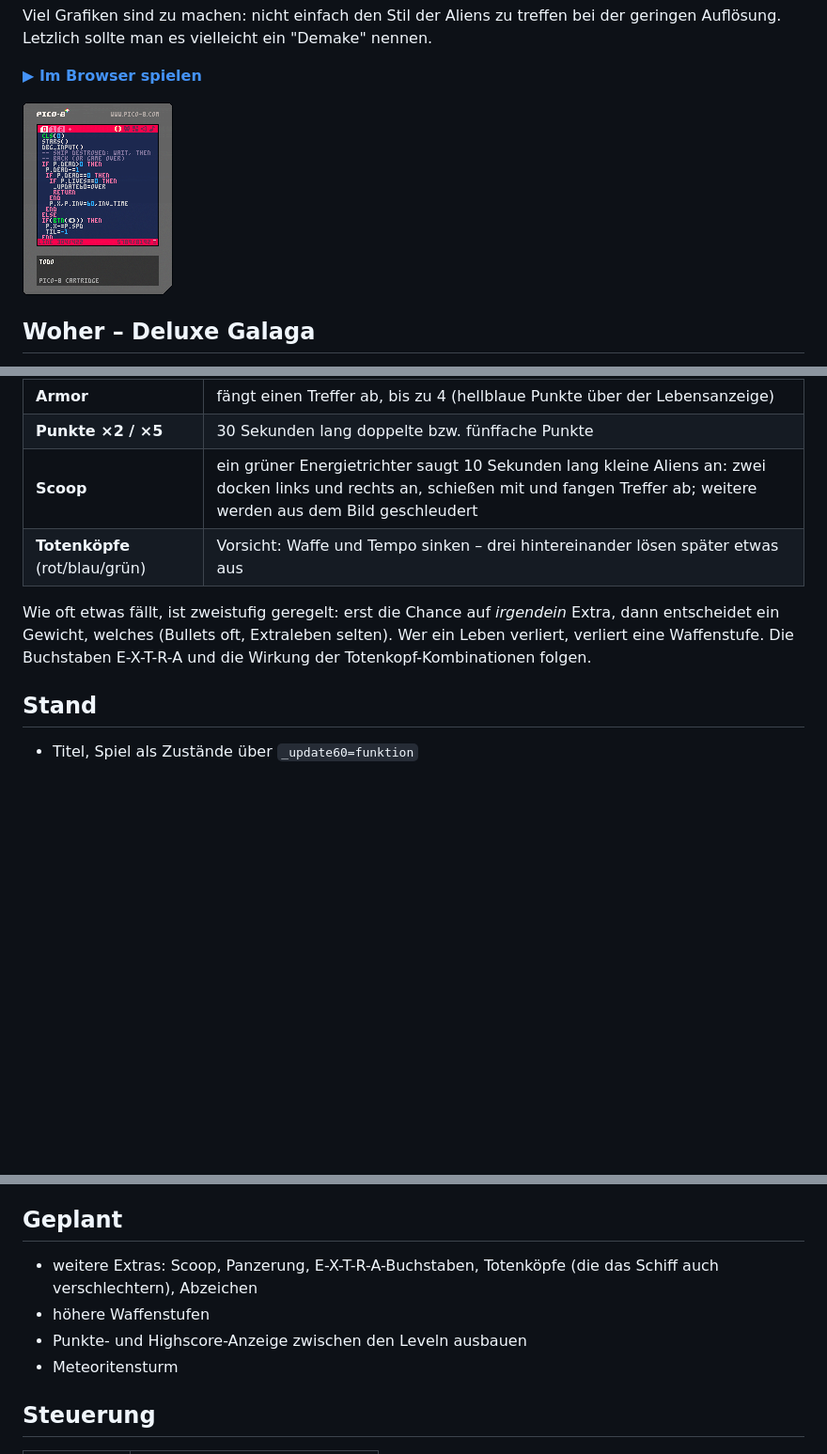
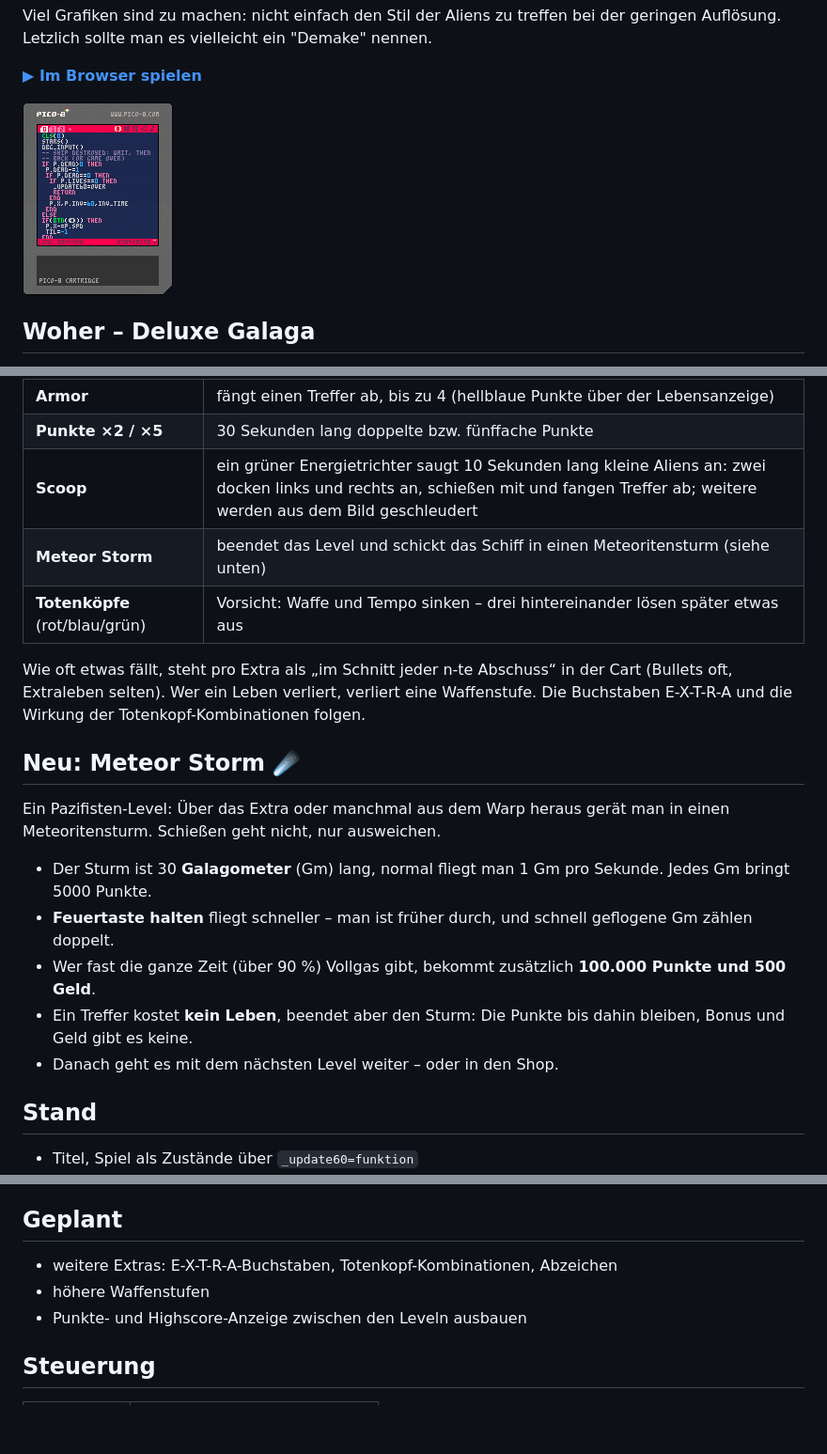
Before and after one commit to callimero/dgalaga, a Markdown page: README.md, 3 parts joined by grey strips. Shown at 94% size. Drawn GitHub-style; pictures changed too: dgalaga.p8.png; blank space fills up the shorter version.

```diff
--- a/README.md
+++ b/README.md
@@ -85,12 +85,28 @@ mit dem Schiff darunter fliegt:
 | **Armor** | fängt einen Treffer ab, bis zu 4 (hellblaue Punkte über der Lebensanzeige) |
 | **Punkte ×2 / ×5** | 30 Sekunden lang doppelte bzw. fünffache Punkte |
 | **Scoop** | ein grüner Energietrichter saugt 10 Sekunden lang kleine Aliens an: zwei docken links und rechts an, schießen mit und fangen Treffer ab; weitere werden aus dem Bild geschleudert |
+| **Meteor Storm** | beendet das Level und schickt das Schiff in einen Meteoritensturm (siehe unten) |
 | **Totenköpfe** (rot/blau/grün) | Vorsicht: Waffe und Tempo sinken – drei hintereinander lösen später etwas aus |
 
-Wie oft etwas fällt, ist zweistufig geregelt: erst die Chance auf *irgendein*
-Extra, dann entscheidet ein Gewicht, welches (Bullets oft, Extraleben selten).
-Wer ein Leben verliert, verliert eine Waffenstufe. Die Buchstaben E-X-T-R-A
-und die Wirkung der Totenkopf-Kombinationen folgen.
+Wie oft etwas fällt, steht pro Extra als „im Schnitt jeder n-te Abschuss“
+in der Cart (Bullets oft, Extraleben selten). Wer ein Leben verliert,
+verliert eine Waffenstufe. Die Buchstaben E-X-T-R-A und die Wirkung der
+Totenkopf-Kombinationen folgen.
+
+## Neu: Meteor Storm ☄️
+
+Ein Pazifisten-Level: Über das Extra oder manchmal aus dem Warp heraus
+gerät man in einen Meteoritensturm. Schießen geht nicht, nur ausweichen.
+
+- Der Sturm ist 30 **Galagometer** (Gm) lang, normal fliegt man 1 Gm pro
+  Sekunde. Jedes Gm bringt 5000 Punkte.
+- **Feuertaste halten** fliegt schneller – man ist früher durch, und
+  schnell geflogene Gm zählen doppelt.
+- Wer fast die ganze Zeit (über 90 %) Vollgas gibt, bekommt zusätzlich
+  **100.000 Punkte und 500 Geld**.
+- Ein Treffer kostet **kein Leben**, beendet aber den Sturm: Die Punkte
+  bis dahin bleiben, Bonus und Geld gibt es keine.
+- Danach geht es mit dem nächsten Level weiter – oder in den Shop.
 
 ## Stand
 
@@ -150,11 +166,9 @@ und die Wirkung der Totenkopf-Kombinationen folgen.
 
 ## Geplant
 
-- weitere Extras: Scoop, Panzerung, E-X-T-R-A-Buchstaben, Totenköpfe
-  (die das Schiff auch verschlechtern), Abzeichen
+- weitere Extras: E-X-T-R-A-Buchstaben, Totenkopf-Kombinationen, Abzeichen
 - höhere Waffenstufen
 - Punkte- und Highscore-Anzeige zwischen den Leveln ausbauen
-- Meteoritensturm
 
 ## Steuerung
 
```
Also changed, not shown: other parts of README.md (+2 -1 lines), 4 other files.
